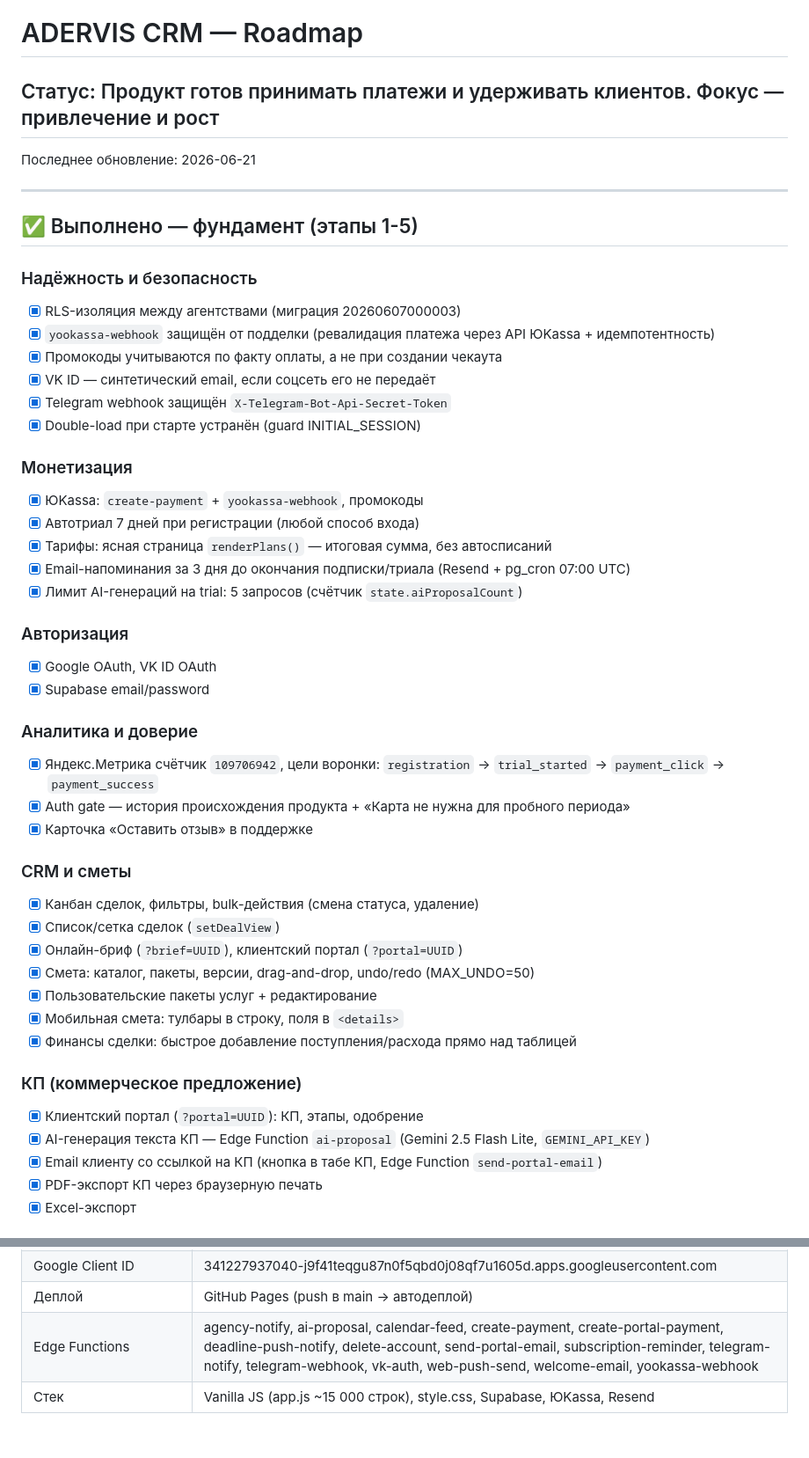
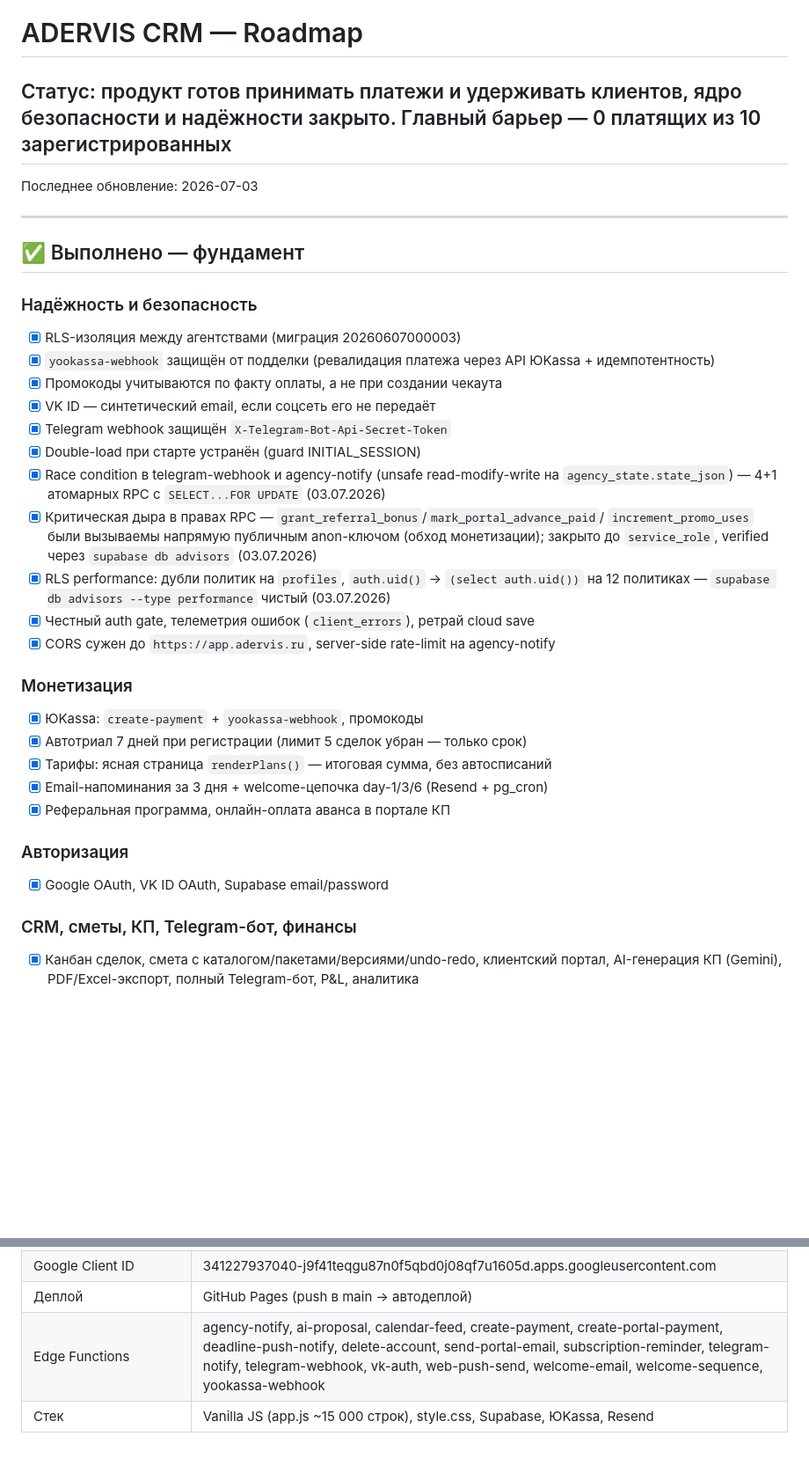
Before and after one commit to adervisdigital-web/adervis-CRM-PRO, a Markdown page: ROADMAP.md, 2 parts joined by grey strips. Shown at 88% size. Rendered like a GitHub page; blank space fills up the shorter version.

```diff
--- a/ROADMAP.md
+++ b/ROADMAP.md
@@ -1,11 +1,11 @@
 # ADERVIS CRM — Roadmap
 
-## Статус: Продукт готов принимать платежи и удерживать клиентов. Фокус — привлечение и рост
-Последнее обновление: 2026-06-21
+## Статус: продукт готов принимать платежи и удерживать клиентов, ядро безопасности и надёжности закрыто. Главный барьер — 0 платящих из 10 зарегистрированных
+Последнее обновление: 2026-07-03
 
 ---
 
-## ✅ Выполнено — фундамент (этапы 1-5)
+## ✅ Выполнено — фундамент
 
 ### Надёжность и безопасность
 - [x] RLS-изоляция между агентствами (миграция 20260607000003)
@@ -14,36 +14,27 @@
 - [x] VK ID — синтетический email, если соцсеть его не передаёт
 - [x] Telegram webhook защищён `X-Telegram-Bot-Api-Secret-Token`
 - [x] Double-load при старте устранён (guard INITIAL_SESSION)
+- [x] Race condition в telegram-webhook и agency-notify (unsafe read-modify-write на
+  `agency_state.state_json`) — 4+1 атомарных RPC с `SELECT...FOR UPDATE` (03.07.2026)
+- [x] Критическая дыра в правах RPC — `grant_referral_bonus`/`mark_portal_advance_paid`/
+  `increment_promo_uses` были вызываемы напрямую публичным anon-ключом (обход монетизации);
+  закрыто до `service_role`, verified через `supabase db advisors` (03.07.2026)
+- [x] RLS performance: дубли политик на `profiles`, `auth.uid()` → `(select auth.uid())`
+  на 12 политиках — `supabase db advisors --type performance` чистый (03.07.2026)
+- [x] Честный auth gate, телеметрия ошибок (`client_errors`), ретрай cloud save
+- [x] CORS сужен до `https://app.adervis.ru`, server-side rate-limit на agency-notify
 
 ### Монетизация
 - [x] ЮKassa: `create-payment` + `yookassa-webhook`, промокоды
-- [x] Автотриал 7 дней при регистрации (любой способ входа)
+- [x] Автотриал 7 дней при регистрации (лимит 5 сделок убран — только срок)
 - [x] Тарифы: ясная страница `renderPlans()` — итоговая сумма, без автосписаний
-- [x] Email-напоминания за 3 дня до окончания подписки/триала (Resend + pg_cron 07:00 UTC)
-- [x] Лимит AI-генераций на trial: 5 запросов (счётчик `state.aiProposalCount`)
+- [x] Email-напоминания за 3 дня + welcome-цепочка day-1/3/6 (Resend + pg_cron)
+- [x] Реферальная программа, онлайн-оплата аванса в портале КП
 
 ### Авторизация
-- [x] Google OAuth, VK ID OAuth
-- [x] Supabase email/password
+- [x] Google OAuth, VK ID OAuth, Supabase email/password
 
-### Аналитика и доверие
-- [x] Яндекс.Метрика счётчик `109706942`, цели воронки: `registration` → `trial_started` → `payment_click` → `payment_success`
-- [x] Auth gate — история происхождения продукта + «Карта не нужна для пробного периода»
-- [x] Карточка «Оставить отзыв» в поддержке
+### CRM, сметы, КП, Telegram-бот, финансы
+- [x] Канбан сделок, смета с каталогом/пакетами/версиями/undo-redo, клиентский портал,
+  AI-генерация КП (Gemini), PDF/Excel-экспорт, полный Telegram-бот, P&L, аналитика
 
-### CRM и сметы
-- [x] Канбан сделок, фильтры, bulk-действия (смена статуса, удаление)
-- [x] Список/сетка сделок (`setDealView`)
-- [x] Онлайн-бриф (`?brief=UUID`), клиентский портал (`?portal=UUID`)
-- [x] Смета: каталог, пакеты, версии, drag-and-drop, undo/redo (MAX_UNDO=50)
-- [x] Пользовательские пакеты услуг + редактирование
-- [x] Мобильная смета: тулбары в строку, поля в `<details>`
-- [x] Финансы сделки: быстрое добавление поступления/расхода прямо над таблицей
-
-### КП (коммерческое предложение)
-- [x] Клиентский портал (`?portal=UUID`): КП, этапы, одобрение
-- [x] AI-генерация текста КП — Edge Function `ai-proposal` (Gemini 2.5 Flash Lite, `GEMINI_API_KEY`)
-- [x] Email клиенту со ссылкой на КП (кнопка в табе КП, Edge Function `send-portal-email`)
-- [x] PDF-экспорт КП через браузерную печать
-- [x] Excel-экспорт
-
@@ -124,5 +144,5 @@
 | VK App ID | 54626328 |
 | Google Client ID | 341227937040-j9f41teqgu87n0f5qbd0j08qf7u1605d.apps.googleusercontent.com |
 | Деплой | GitHub Pages (push в main → автодеплой) |
-| Edge Functions | agency-notify, ai-proposal, calendar-feed, create-payment, create-portal-payment, deadline-push-notify, delete-account, send-portal-email, subscription-reminder, telegram-notify, telegram-webhook, vk-auth, web-push-send, welcome-email, yookassa-webhook |
+| Edge Functions | agency-notify, ai-proposal, calendar-feed, create-payment, create-portal-payment, deadline-push-notify, delete-account, send-portal-email, subscription-reminder, telegram-notify, telegram-webhook, vk-auth, web-push-send, welcome-email, welcome-sequence, yookassa-webhook |
 | Стек | Vanilla JS (app.js ~15 000 строк), style.css, Supabase, ЮKassa, Resend |
```
Also changed, not shown: other parts of ROADMAP.md (+82 -53 lines).
